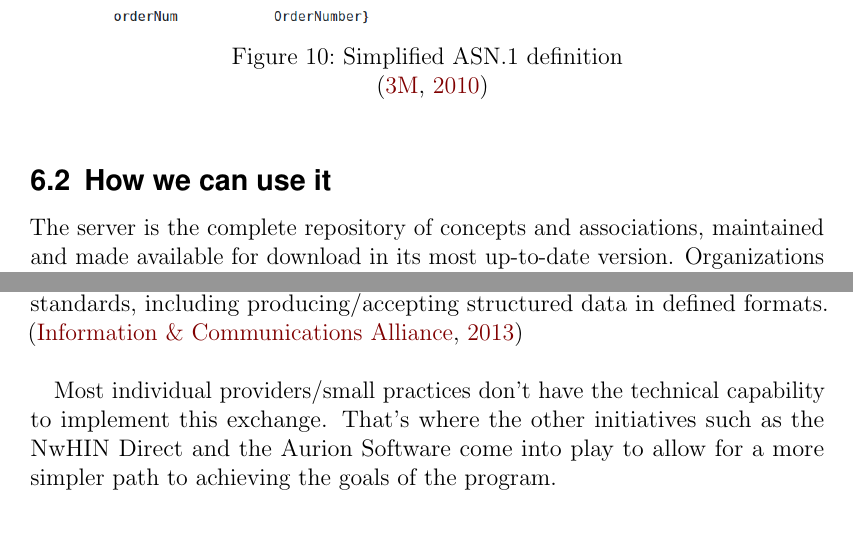
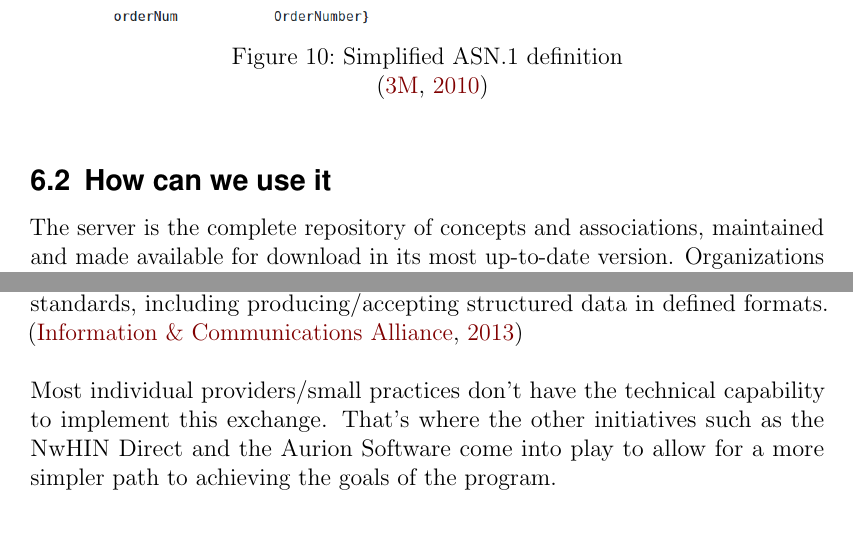
Before and after one commit to SemanticHealthcare/SemanticHealthcare, a LaTeX document (SemanticHealthcare.tex, which reads tex/hdd.tex, tex/nwhin.tex): two parts of pages 17 and 25 of 35, joined at a grey line, cut so that both start at the same text. Compiled offline with pdfLaTeX.

Commit message:
added /noindent to NwHIN sections/changed subsection headers

```diff
--- a/tex/hdd.tex
+++ b/tex/hdd.tex
@@ -73,7 +73,7 @@
     \citep{_3M_HDD_Product_Overview_2010}\
   \end{figure}
 
-  \subsection{How we can use it}
+  \subsection{How can we use it}
   The server is the complete repository of concepts and associations, maintained and made available for download\
   in its most up-to-date version. Organizations can download and install the package locally to ensure constant\
   access to its contents. Users of the HDD will have the ability to request additions to the dictionary, which the team\
--- a/tex/nwhin.tex
+++ b/tex/nwhin.tex
@@ -27,7 +27,7 @@ federal health agencies and healthcare organizations under ONC contract\
  producing/accepting structured data in defined formats.\
 \citep{_nwhin_exchange_2013}\\
 
-  	Most individual providers/small practices don't have the technical capability\
+  \noindent Most individual providers/small practices don't have the technical capability\
  to implement this exchange. That's where the other initiatives such as the\
 NwHIN Direct and the Aurion Software come into play to allow for a more\
  simpler path to achieving the goals of the program.\\
```
Also changed, not shown: tex/rdf.tex (+1 -1 lines), tex/nwhin.tex (4 more changed lines).
